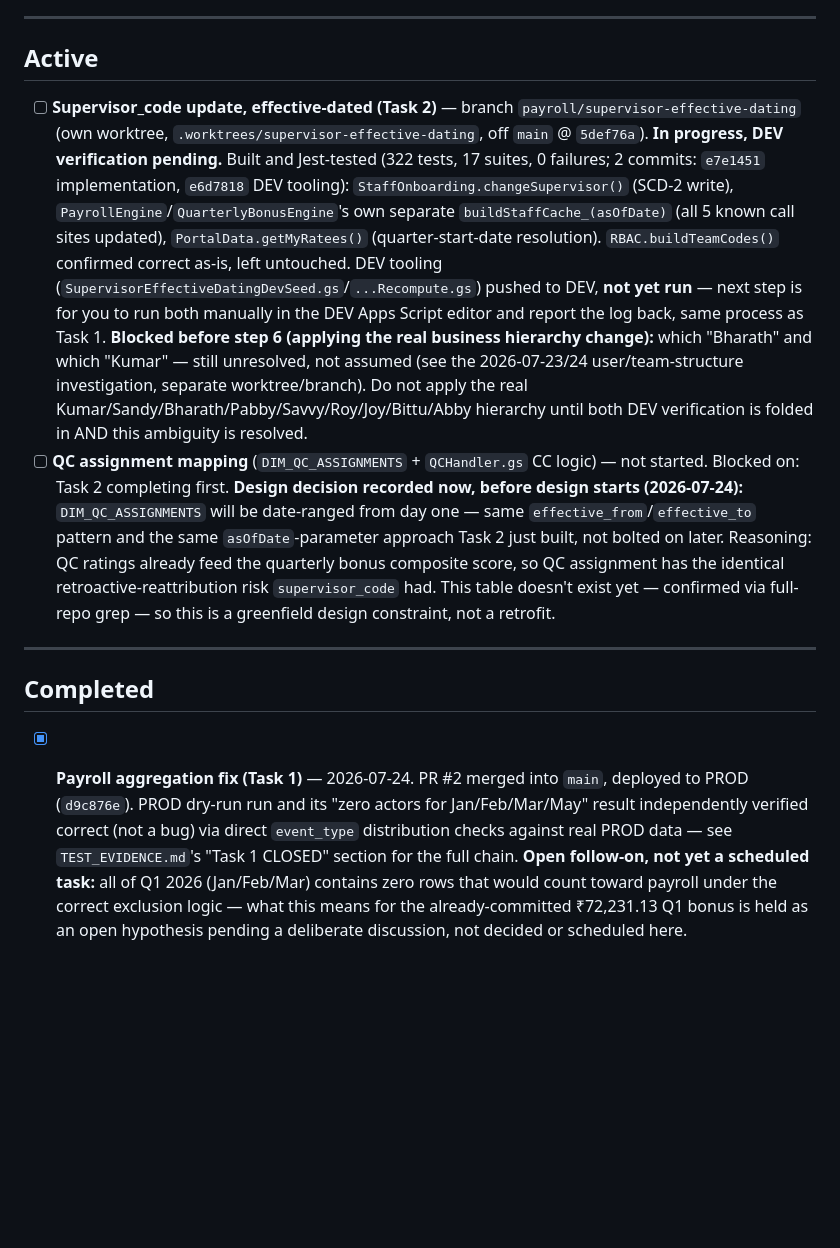
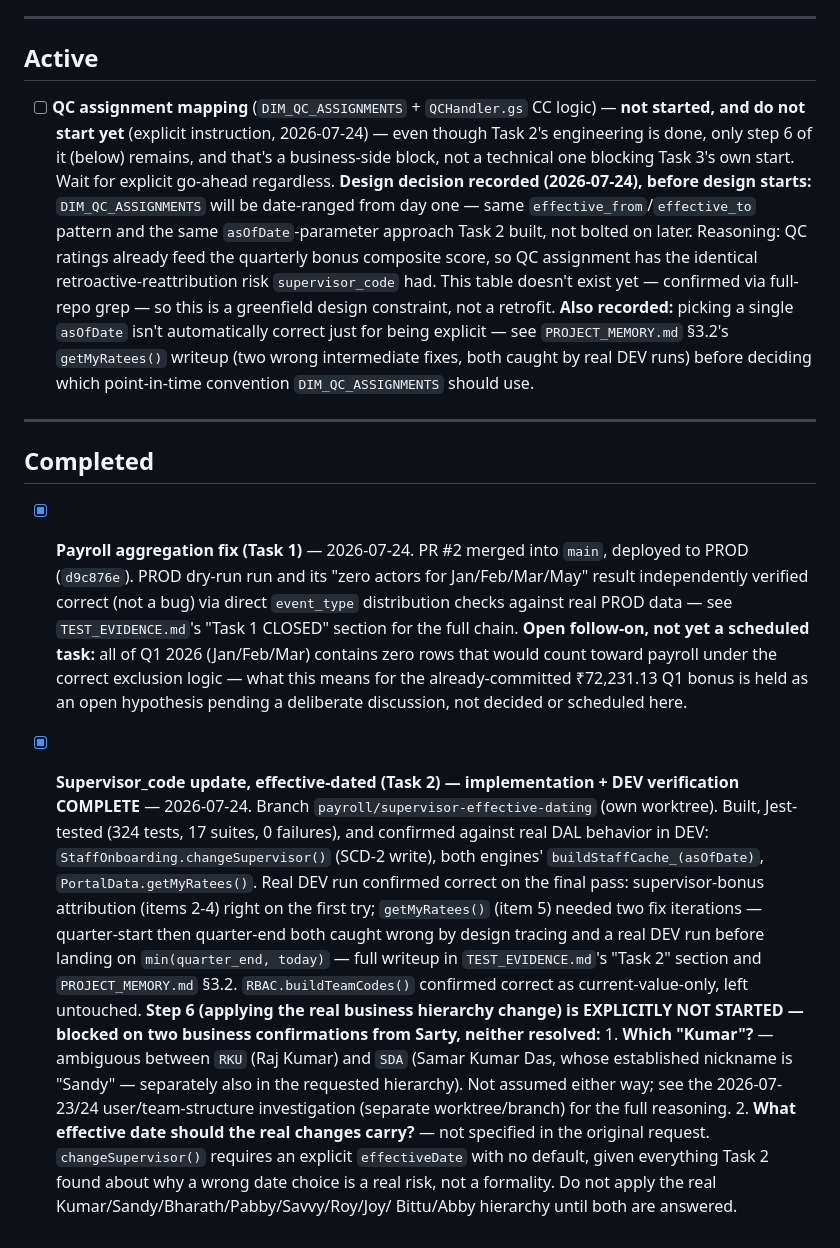
Before and after one commit to blccanada2026-lang/BLC-Automation, a Markdown page: CTO_TASK_QUEUE.md, the part around the change. GitHub-like rendering; blank space fills up the shorter version.

Commit message:
docs: Task 2 moved to Completed (implementation + DEV verification) — step 6 blocked on 2 business confirmations
Task 2's engineering is done and DEV-verified; only step 6 (applying
the real hierarchy) remains, blocked on business input from Sarty:
which Kumar (RKU vs SDA), and what effective date the changes should
carry. Both recorded explicitly so a future session doesn't have to
rediscover them.

Task 3 explicitly not started per instruction, despite no longer being
technically blocked on Task 2's engineering.

Co-Authored-By: Claude Sonnet 5 <noreply@anthropic.com>

```diff
--- a/CTO_TASK_QUEUE.md
+++ b/CTO_TASK_QUEUE.md
@@ -13,37 +13,25 @@ these threads.**
 
 ## Active
 
-- [ ] **Supervisor_code update, effective-dated (Task 2)** —
-      branch `payroll/supervisor-effective-dating` (own worktree,
-      `.worktrees/supervisor-effective-dating`, off `main` @ `5def76a`).
-      **In progress, DEV verification pending.** Built and Jest-tested
-      (322 tests, 17 suites, 0 failures; 2 commits: `e7e1451` implementation,
-      `e6d7818` DEV tooling): `StaffOnboarding.changeSupervisor()` (SCD-2
-      write), `PayrollEngine`/`QuarterlyBonusEngine`'s own separate
-      `buildStaffCache_(asOfDate)` (all 5 known call sites updated),
-      `PortalData.getMyRatees()` (quarter-start-date resolution).
-      `RBAC.buildTeamCodes()` confirmed correct as-is, left untouched.
-      DEV tooling (`SupervisorEffectiveDatingDevSeed.gs`/`...Recompute.gs`)
-      pushed to DEV, **not yet run** — next step is for you to run both
-      manually in the DEV Apps Script editor and report the log back,
-      same process as Task 1.
-      **Blocked before step 6 (applying the real business hierarchy
-      change):** which "Bharath" and which "Kumar" — still unresolved,
-      not assumed (see the 2026-07-23/24 user/team-structure
-      investigation, separate worktree/branch). Do not apply the real
-      Kumar/Sandy/Bharath/Pabby/Savvy/Roy/Joy/Bittu/Abby hierarchy until
-      both DEV verification is folded in AND this ambiguity is resolved.
 - [ ] **QC assignment mapping** (`DIM_QC_ASSIGNMENTS` + `QCHandler.gs` CC
-      logic) — not started. Blocked on: Task 2 completing first.
-      **Design decision recorded now, before design starts (2026-07-24):**
+      logic) — **not started, and do not start yet** (explicit
+      instruction, 2026-07-24) — even though Task 2's engineering is
+      done, only step 6 of it (below) remains, and that's a business-side
+      block, not a technical one blocking Task 3's own start. Wait for
+      explicit go-ahead regardless.
+      **Design decision recorded (2026-07-24), before design starts:**
       `DIM_QC_ASSIGNMENTS` will be date-ranged from day one — same
       `effective_from`/`effective_to` pattern and the same
-      `asOfDate`-parameter approach Task 2 just built, not bolted on
-      later. Reasoning: QC ratings already feed the quarterly bonus
-      composite score, so QC assignment has the identical
-      retroactive-reattribution risk `supervisor_code` had. This table
-      doesn't exist yet — confirmed via full-repo grep — so this is a
-      greenfield design constraint, not a retrofit.
+      `asOfDate`-parameter approach Task 2 built, not bolted on later.
+      Reasoning: QC ratings already feed the quarterly bonus composite
+      score, so QC assignment has the identical retroactive-reattribution
+      risk `supervisor_code` had. This table doesn't exist yet —
+      confirmed via full-repo grep — so this is a greenfield design
+      constraint, not a retrofit. **Also recorded:** picking a single
+      `asOfDate` isn't automatically correct just for being explicit —
+      see `PROJECT_MEMORY.md` §3.2's `getMyRatees()` writeup (two wrong
+      intermediate fixes, both caught by real DEV runs) before deciding
+      which point-in-time convention `DIM_QC_ASSIGNMENTS` should use.
 
 ---
 
@@ -60,3 +48,32 @@ these threads.**
       means for the already-committed ₹72,231.13 Q1 bonus is held as an
       open hypothesis pending a deliberate discussion, not decided or
       scheduled here.
+- [x] **Supervisor_code update, effective-dated (Task 2) — implementation
+      + DEV verification COMPLETE** — 2026-07-24. Branch
+      `payroll/supervisor-effective-dating` (own worktree). Built,
+      Jest-tested (324 tests, 17 suites, 0 failures), and confirmed
+      against real DAL behavior in DEV: `StaffOnboarding.changeSupervisor()`
+      (SCD-2 write), both engines' `buildStaffCache_(asOfDate)`,
+      `PortalData.getMyRatees()`. Real DEV run confirmed correct on the
+      final pass: supervisor-bonus attribution (items 2-4) right on the
+      first try; `getMyRatees()` (item 5) needed two fix iterations —
+      quarter-start then quarter-end both caught wrong by design tracing
+      and a real DEV run before landing on `min(quarter_end, today)` —
+      full writeup in `TEST_EVIDENCE.md`'s "Task 2" section and
+      `PROJECT_MEMORY.md` §3.2. `RBAC.buildTeamCodes()` confirmed correct
+      as current-value-only, left untouched.
+      **Step 6 (applying the real business hierarchy change) is
+      EXPLICITLY NOT STARTED — blocked on two business confirmations from
+      Sarty, neither resolved:**
+      1. **Which "Kumar"?** — ambiguous between `RKU` (Raj Kumar) and
+         `SDA` (Samar Kumar Das, whose established nickname is "Sandy" —
+         separately also in the requested hierarchy). Not assumed either
+         way; see the 2026-07-23/24 user/team-structure investigation
+         (separate worktree/branch) for the full reasoning.
+      2. **What effective date should the real changes carry?** — not
+         specified in the original request. `changeSupervisor()`
+         requires an explicit `effectiveDate` with no default, given
+         everything Task 2 found about why a wrong date choice is a real
+         risk, not a formality.
+      Do not apply the real Kumar/Sandy/Bharath/Pabby/Savvy/Roy/Joy/
+      Bittu/Abby hierarchy until both are answered.
```
